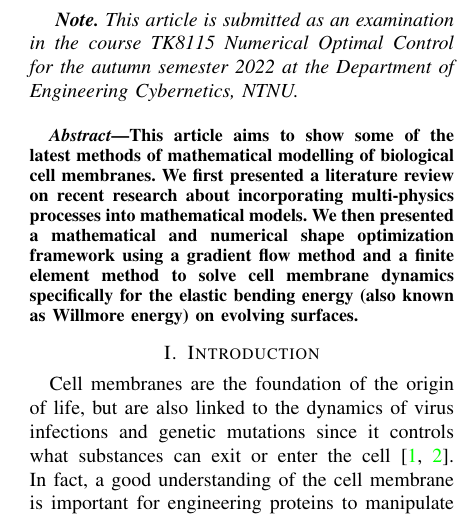
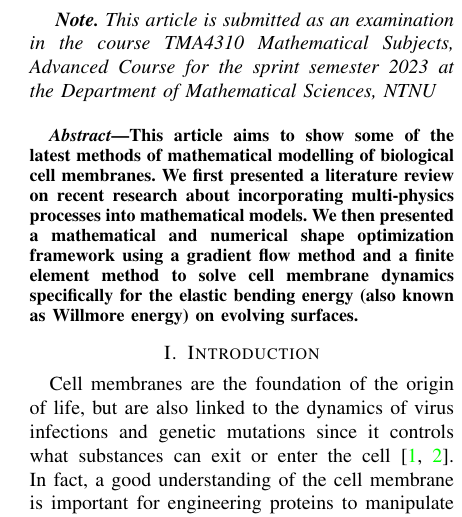
Before and after one commit to isakhammer/master_thesis, a LaTeX paper (research_project/latex/main.tex): part of one column of page 1 of 9, cut so that both start at the same text. Compiled offline with pdfLaTeX.

Commit message:
Change name of the course

```diff
--- a/research_project/latex/main.tex
+++ b/research_project/latex/main.tex
@@ -36,7 +36,7 @@ Isak Hammer$^{\star}$  \\
 % https://tex.stackexchange.com/questions/4830/how-to-hide-todo-notes-without-deleting-them-manually
 % \renewcommand{\todo}[1]{}
 \begin{sloppy}
-\textit{ \textbf{Note.} This article is submitted as an examination in the course TK8115 Numerical Optimal Control for the autumn semester 2022 at the Department of Engineering Cybernetics, NTNU. \\}
+\textit{ \textbf{Note.} This article is submitted as an examination in the course TMA4310 Mathematical Subjects, Advanced Course for the sprint semester 2023 at the Department of Mathematical Sciences, NTNU \\}
 
 
 \begin{abstract}
```
